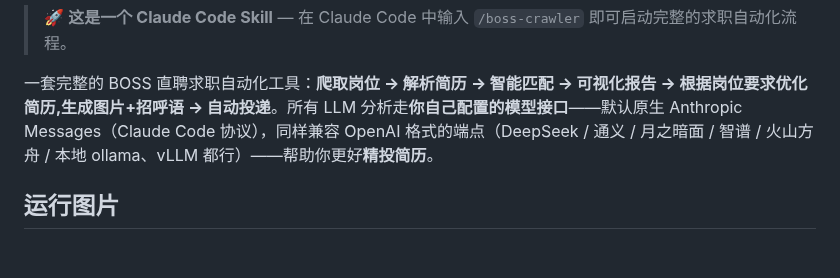
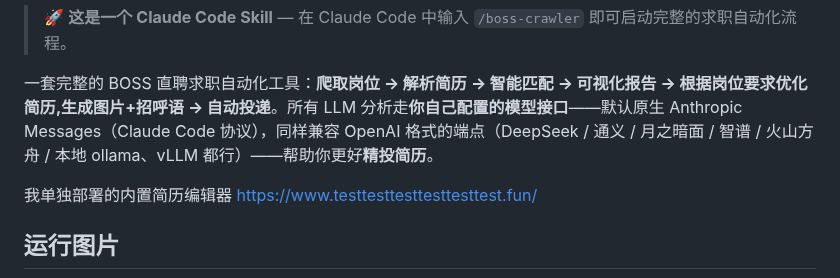
Before and after one commit to zhansan379/boss-crawler-skill, a Markdown page: README.md, the part around the change. GitHub-like rendering; blank space fills up the shorter version.

```diff
--- a/README.md
+++ b/README.md
@@ -7,6 +7,8 @@
 > 🚀 **这是一个 Claude Code Skill** — 在 Claude Code 中输入 `/boss-crawler` 即可启动完整的求职自动化流程。
 
 一套完整的 BOSS 直聘求职自动化工具：**爬取岗位 → 解析简历 → 智能匹配 → 可视化报告 → 根据岗位要求优化简历,生成图片+招呼语 → 自动投递**。所有 LLM 分析走**你自己配置的模型接口**——默认原生 Anthropic Messages（Claude Code 协议），同样兼容 OpenAI 格式的端点（DeepSeek / 通义 / 月之暗面 / 智谱 / 火山方舟 / 本地 ollama、vLLM 都行）——帮助你更好**精投简历**。
+
+我单独部署的内置简历编辑器 https://www.testtesttesttesttesttest.fun/
 
 ## 运行图片
 
```
